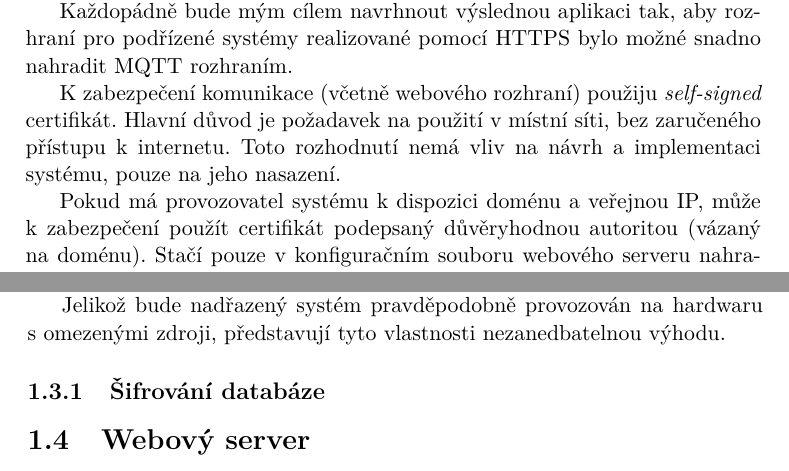
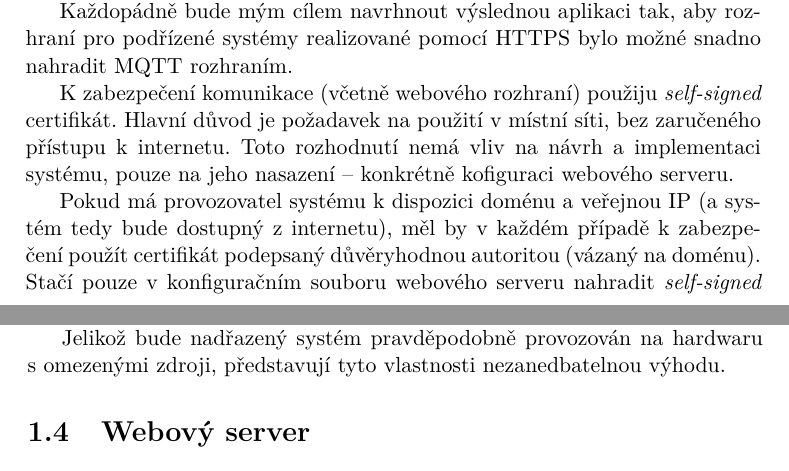
Before and after one commit to ggljzr/mi-dip, a LaTeX thesis (DP_Cervenka_Ondrej_2018.tex, which reads chapters/analyza.tex): two parts of pages 23 and 24 of 39, joined at a grey line, cut so that both start at the same text. Compiled offline with pdfLaTeX.

Commit message:
emphasis on importance of trusted cert when using public facing server

```diff
--- a/chapters/analyza.tex
+++ b/chapters/analyza.tex
@@ -160,9 +160,9 @@ Jelikož se však v~této práci zabývám systémem, který zprávy pouze přij
 
 Každopádně bude mým cílem navrhnout výslednou aplikaci tak, aby rozhraní pro podřízené systémy realizované pomocí HTTPS bylo možné snadno nahradit MQTT rozhraním.
 
-K~zabezpečení komunikace (včetně webového rozhraní) použiju \textit{self-signed} certifikát. Hlavní důvod je požadavek na použití v~místní síti, bez zaručeného přístupu k~internetu. Toto rozhodnutí nemá vliv na návrh a implementaci systému, pouze na jeho nasazení.
+K~zabezpečení komunikace (včetně webového rozhraní) použiju \textit{self-signed} certifikát. Hlavní důvod je požadavek na použití v~místní síti, bez zaručeného přístupu k~internetu. Toto rozhodnutí nemá vliv na návrh a implementaci systému, pouze na jeho nasazení -- konkrétně kofiguraci webového serveru.
 
-Pokud má provozovatel systému k~dispozici doménu a veřejnou IP, může k~zabezpečení použít certifikát podepsaný důvěryhodnou autoritou (vázaný na doménu). Stačí pouze v~konfiguračním souboru webového serveru nahradit \textit{self-signed} certifikát podepsaným certifikátem. Není tedy nutné provádět změny v~kódu aplikace.
+Pokud má provozovatel systému k~dispozici doménu a veřejnou IP (a systém tedy bude dostupný z~internetu), měl by v~každém případě k~zabezpečení použít certifikát podepsaný důvěryhodnou autoritou (vázaný na doménu). Stačí pouze v~konfiguračním souboru webového serveru nahradit \textit{self-signed} certifikát podepsaným certifikátem. Není tedy nutné provádět změny v~kódu aplikace.
 
 \section{Ukládání dat}
 
@@ -171,8 +171,6 @@ Zaznamenané události bude potřeba presistentně uchovávat. Zde by šly využ
 Z~dostupných možností mě zaujal \textit{SQLite}, což není klasický databázový stroj s~modelem \textit{client/server}, ale místo toho tvoří součást programu, který databázi používá. Přístup k~datům je realizován pomocí přímého čtení/zápisu do databázového souboru na disku.  Díky tomu má malé nároky na diskový prostor a operační paměť. \cite{sqlite_about}
 
 Jelikož bude nadřazený systém pravděpodobně provozován na hardwaru s~omezenými zdroji, představují tyto vlastnosti nezanedbatelnou výhodu.
-
-\subsection{Šifrování databáze}
 
 \section{Webový server}
 
```
